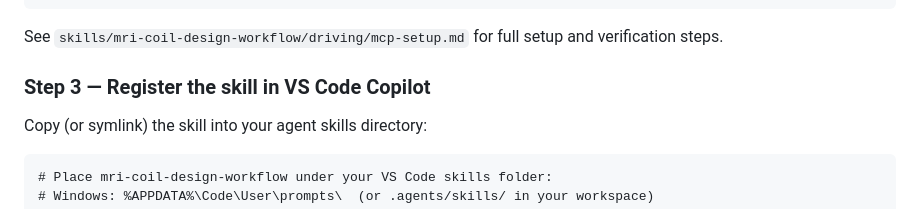
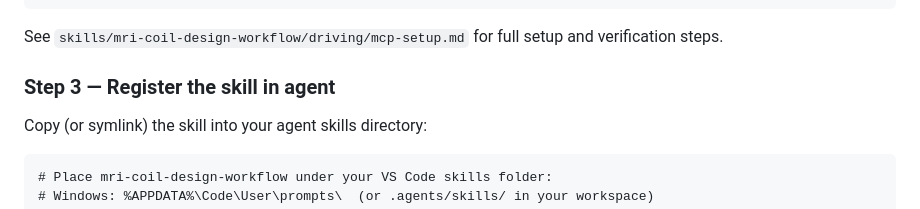
Before and after one commit to httgoa/MRI-Hardware-Studio, a Markdown page: README.md, the part around the change. Drawn GitHub-style.

Commit message:
docs: update README positioning and content

```diff
--- a/README.md
+++ b/README.md
@@ -132,7 +132,7 @@ Point the MCP server at your CST installation via environment variables in your
 
 See `skills/mri-coil-design-workflow/driving/mcp-setup.md` for full setup and verification steps.
 
-### Step 3 — Register the skill in VS Code Copilot
+### Step 3 — Register the skill in agent
 
 Copy (or symlink) the skill into your agent skills directory:
 
```
